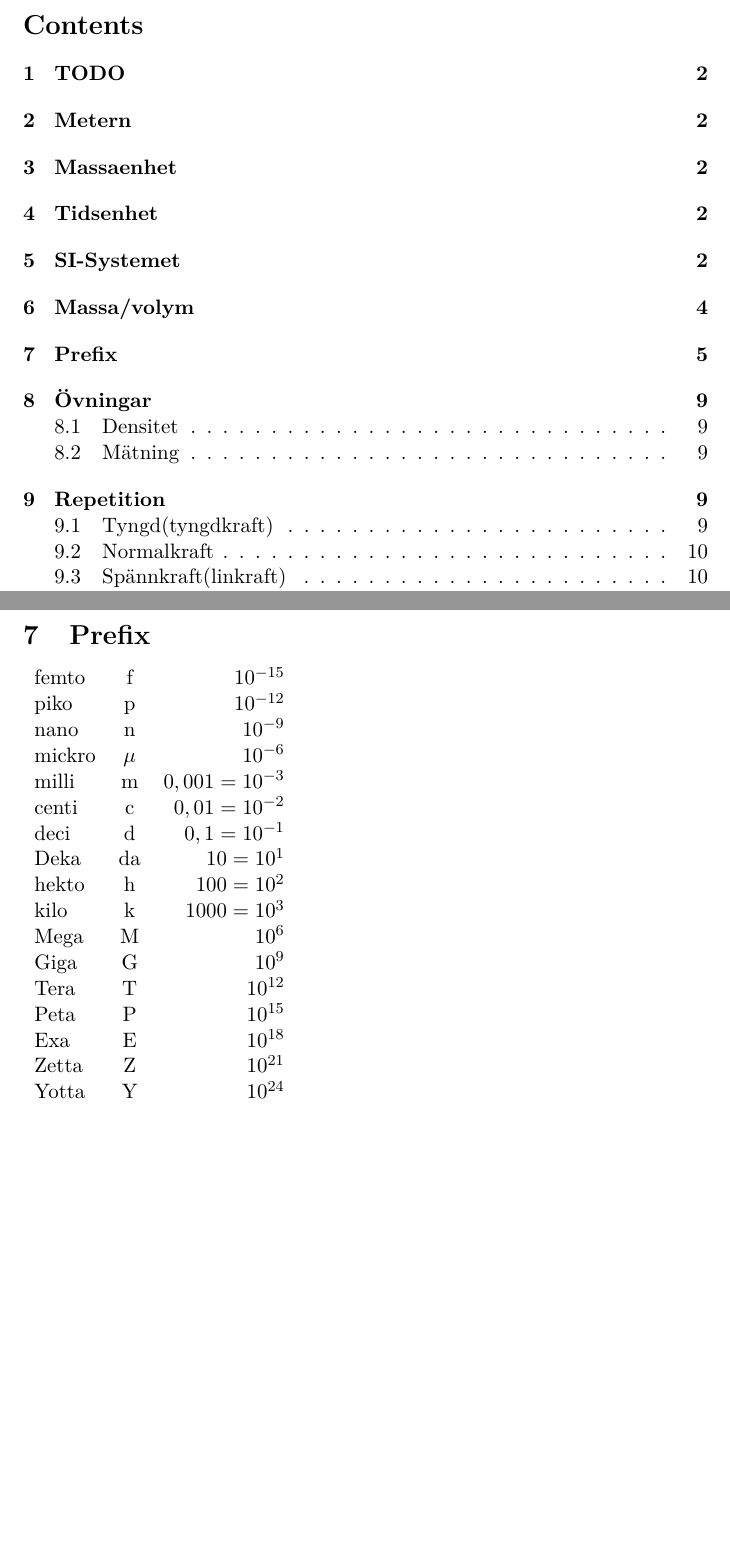
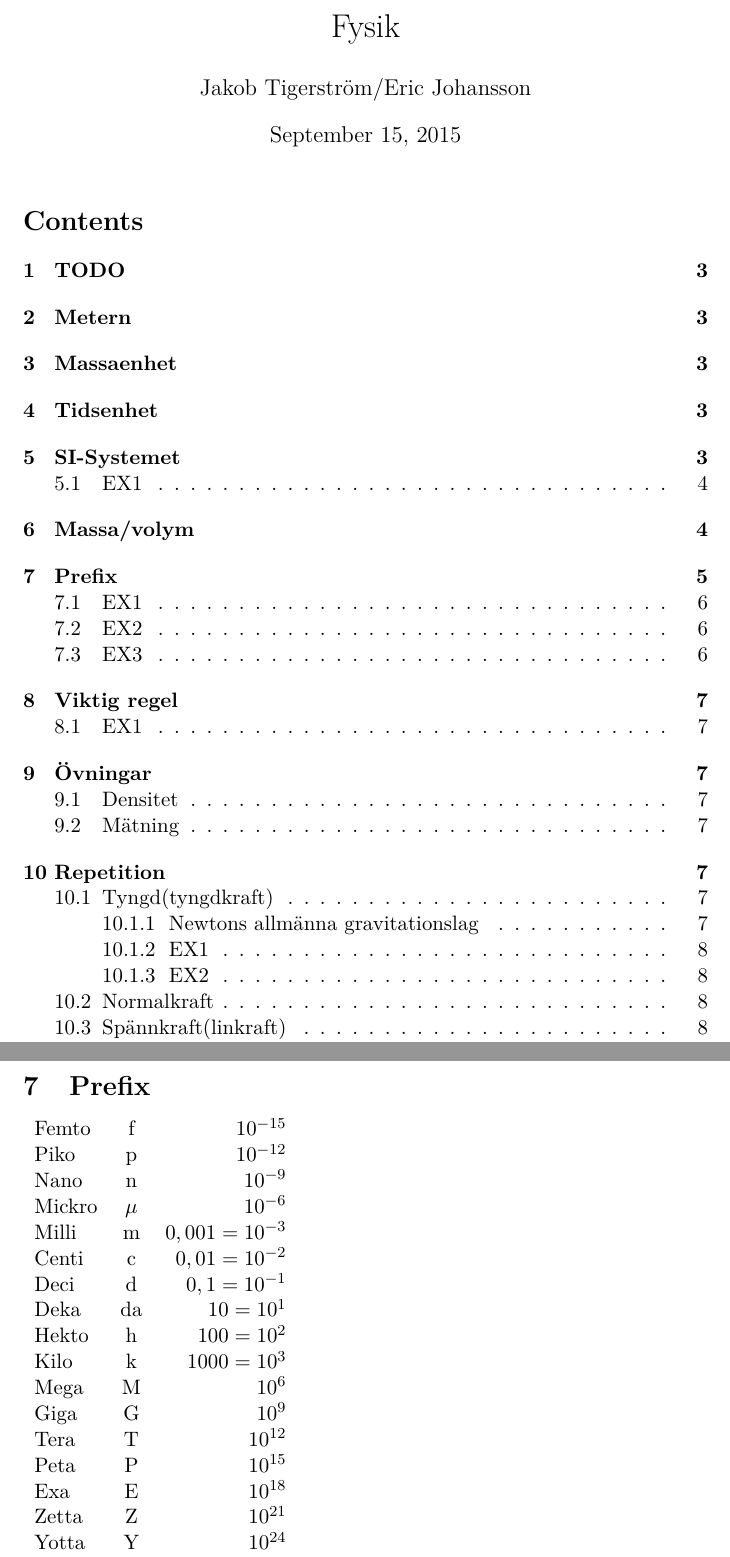
Before and after one commit to misuto/Physics, a LaTeX document (Fysik.tex): two parts of pages 1 and 5 of 12 before the commit and two parts of pages 1 and 5 of 10 after it, joined at a grey line, cut at the place of the change, the shorter picture padded with empty space. Compiled offline with pdfLaTeX.

Commit message:
Skrev om massor lade till mycket bland annat prefix

```diff
--- a/Fysik.tex
+++ b/Fysik.tex
@@ -3,11 +3,14 @@
 \usepackage[utf8]{inputenc}
 \usepackage{lmodern}
 \usepackage{amssymb}
-\usepackage{svg}
+\usepackage{amsmath}
+\usepackage[swedish,english]{babel}
+%\usepackage{svg}
 \title{Fysik}
-\author{Jakob Tigerström}
+\author{Jakob Tigerström/Eric Johansson}
 
 \begin{document}
+\maketitle
 \tableofcontents
 \newpage
 \begin{flushleft}
@@ -78,16 +81,16 @@ $ \rho = 2,7 g/ml = \frac{2,6 g}{1 ml} = \frac{2,6 g}{0,001 dm} $
 \section{Prefix}
 
 \begin{tabular}{l c r}
-  femto & f & $ 10^{-15} $\\
-  piko & p & $ 10^{-12} $\\
-  nano & n & $ 10^{-9} $\\
-  mickro & $ \mu $ & $ 10^{-6} $\\
-  milli & m & $ 0,001 = 10^{-3} $\\
-  centi & c & $ 0,01 = 10^{-2} $\\
-  deci & d & $ 0,1 = 10^{-1}$\\
+  Femto & f & $ 10^{-15} $\\
+  Piko & p & $ 10^{-12} $\\
+  Nano & n & $ 10^{-9} $\\
+  Mickro & $ \mu $ & $ 10^{-6} $\\
+  Milli & m & $ 0,001 = 10^{-3} $\\
+  Centi & c & $ 0,01 = 10^{-2} $\\
+  Deci & d & $ 0,1 = 10^{-1}$\\
   Deka & da & $ 10 = 10^1 $\\
-  hekto & h & $ 100 = 10^2 $\\
-  kilo & k & $ 1000 = 10^3 $\\
+  Hekto & h & $ 100 = 10^2 $\\
+  Kilo & k & $ 1000 = 10^3 $\\
   Mega & M & $ 10^6 $\\
   Giga & G & $ 10^9 $\\
   Tera & T & $ 10^{12} $\\
```
Also changed, not shown: Fysik.pdf, Fysik.tex (33 more changed lines).
